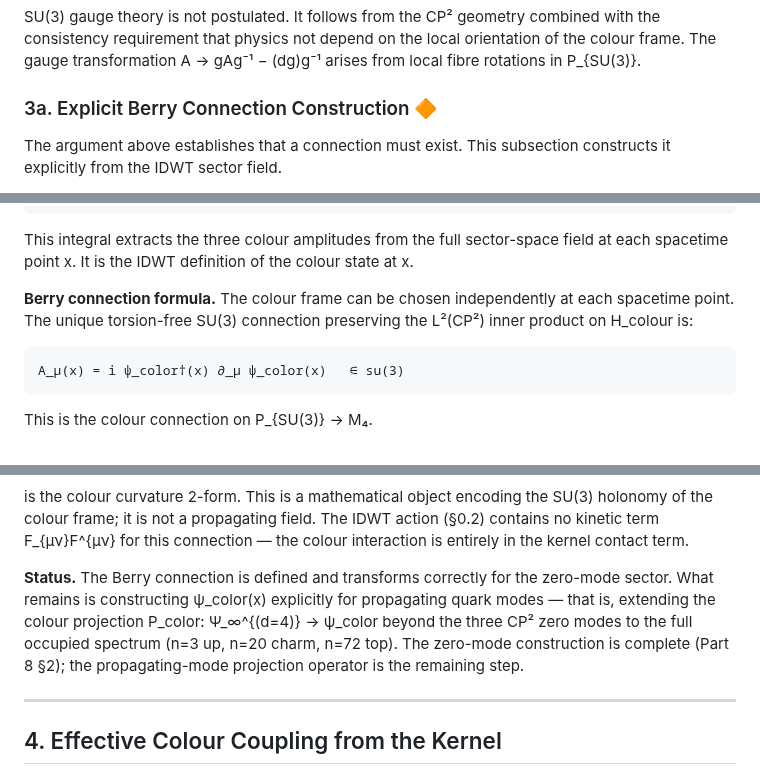
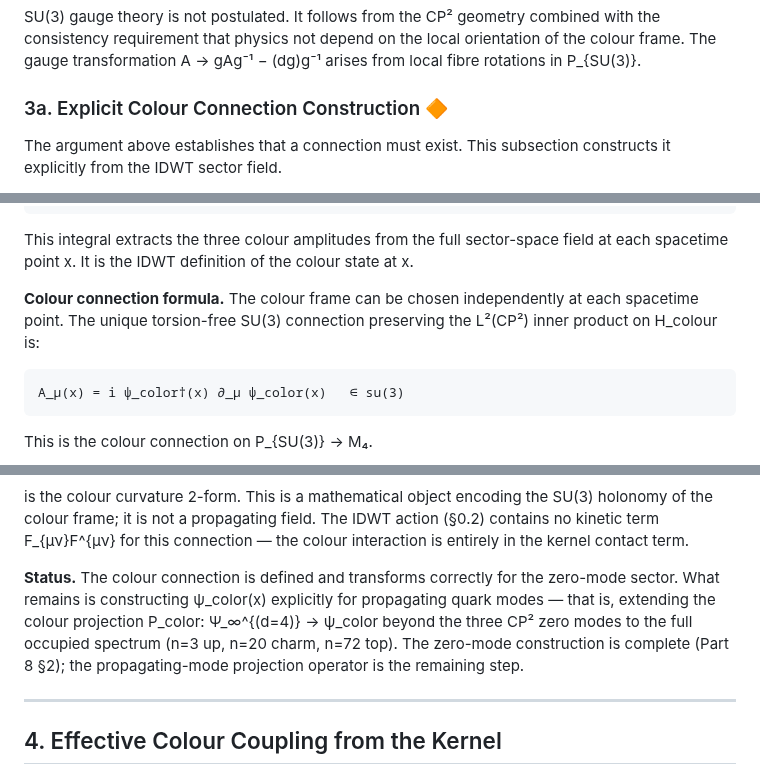
Before and after one commit to FedgeNo/fedgeno.github.io, a Markdown page: files/IDWT_03_Forces.md, 3 parts joined by grey strips. Drawn GitHub-style.

Commit message:
Rename Berry connection to colour connection in Part 3 §3a
The b25cffa commit had already renamed the conclusion line but left the
section heading and two descriptive labels still saying "Berry connection".
Renamed throughout §3a: heading, formula label, and status line all now
say "colour connection" — the IDWT-native term for this object.

Also sync CLAUDE.md document map: §3a "Berry Connection" → "Colour
Connection"; §4 "Yang-Mills Action" → "Effective Colour Coupling" (to
match the rename already in the document itself).

Co-Authored-By: Claude Sonnet 4.6 <noreply@anthropic.com>

````diff
--- a/files/IDWT_03_Forces.md
+++ b/files/IDWT_03_Forces.md
@@ -303,7 +303,7 @@ Given the colour space H_colour identified from the CP² Dirac zero modes:
 
 SU(3) gauge theory is not postulated. It follows from the CP² geometry combined with the consistency requirement that physics not depend on the local orientation of the colour frame. The gauge transformation A → gAg⁻¹ − (dg)g⁻¹ arises from local fibre rotations in P_{SU(3)}.
 
-### 3a. Explicit Berry Connection Construction 🔶
+### 3a. Explicit Colour Connection Construction 🔶
 
 The argument above establishes that a connection must exist. This subsection constructs it explicitly from the IDWT sector field.
 
@@ -321,7 +321,7 @@ where
 
 This integral extracts the three colour amplitudes from the full sector-space field at each spacetime point x. It is the IDWT definition of the colour state at x.
 
-**Berry connection formula.** The colour frame can be chosen independently at each spacetime point. The unique torsion-free SU(3) connection preserving the L²(CP²) inner product on H_colour is:
+**Colour connection formula.** The colour frame can be chosen independently at each spacetime point. The unique torsion-free SU(3) connection preserving the L²(CP²) inner product on H_colour is:
 
 ```
 A_μ(x) = i ψ_color†(x) ∂_μ ψ_color(x)   ∈ su(3)
@@ -346,7 +346,7 @@ F_μν = ∂_μA_ν − ∂_νA_μ + i[A_μ, A_ν]   ∈ su(3)
 
 is the colour curvature 2-form. This is a mathematical object encoding the SU(3) holonomy of the colour frame; it is not a propagating field. The IDWT action (§0.2) contains no kinetic term F_{μν}F^{μν} for this connection — the colour interaction is entirely in the kernel contact term.
 
-**Status.** The Berry connection is defined and transforms correctly for the zero-mode sector. What remains is constructing ψ_color(x) explicitly for propagating quark modes — that is, extending the colour projection P_color: Ψ_∞^{(d=4)} → ψ_color beyond the three CP² zero modes to the full occupied spectrum (n=3 up, n=20 charm, n=72 top). The zero-mode construction is complete (Part 8 §2); the propagating-mode projection operator is the remaining step.
+**Status.** The colour connection is defined and transforms correctly for the zero-mode sector. What remains is constructing ψ_color(x) explicitly for propagating quark modes — that is, extending the colour projection P_color: Ψ_∞^{(d=4)} → ψ_color beyond the three CP² zero modes to the full occupied spectrum (n=3 up, n=20 charm, n=72 top). The zero-mode construction is complete (Part 8 §2); the propagating-mode projection operator is the remaining step.
 
 ---
 
````
Also changed, not shown: CLAUDE.md (+2 -2 lines).
